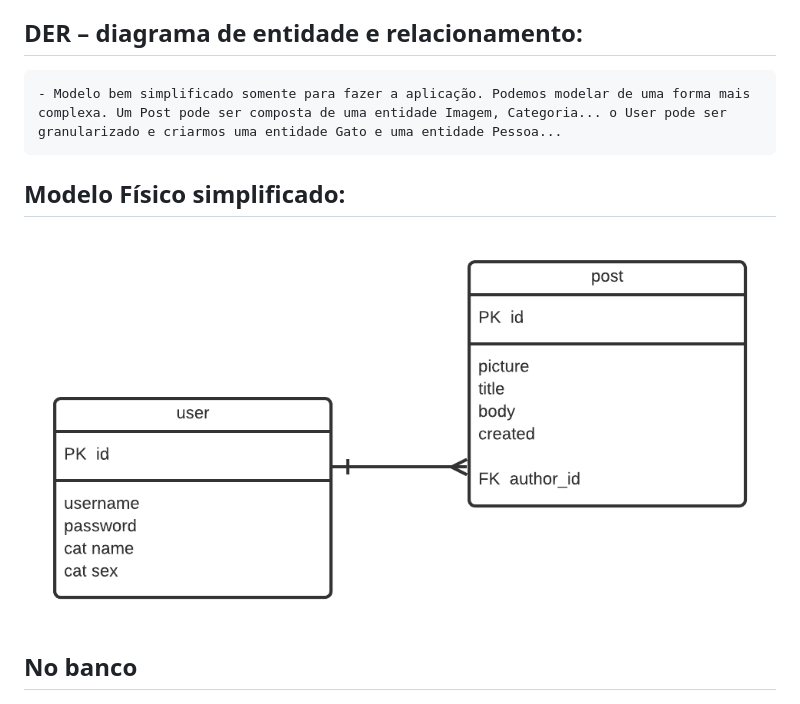
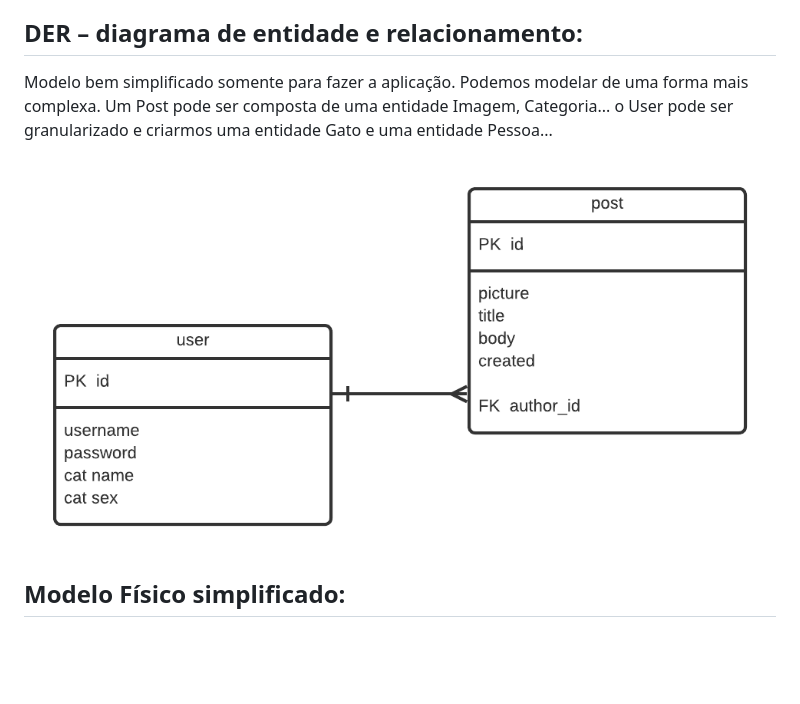
Before and after one commit to pauloh-alc/cats_blog, a Markdown page: README.md, the part around the change. Rendered like a GitHub page; blank space fills up the shorter version.

Commit message:
atualizando readme

```diff
--- a/README.md
+++ b/README.md
@@ -29,12 +29,11 @@ Aqui estão os requisitos bem gerais para o Cats Blog:
 
 
 ## DER – diagrama de entidade e relacionamento:
-    - Modelo bem simplificado somente para fazer a aplicação. Podemos modelar de uma forma mais complexa. Um Post pode ser composta de uma entidade Imagem, Categoria... o User pode ser granularizado e criarmos uma entidade Gato e uma entidade Pessoa...
+Modelo bem simplificado somente para fazer a aplicação. Podemos modelar de uma forma mais complexa. Um Post pode ser composta de uma entidade Imagem, Categoria... o User pode ser granularizado e criarmos uma entidade Gato e uma entidade Pessoa...
+
+![Screenshot](img/der.png)
 
 ## Modelo Físico simplificado:
-![Screenshot](img/der.png)
-
-## No banco
 ![Screenshot](img/relacionamento-banco.png)
 
 ## Instalação e Uso (COM DOCKER e DOCKER COMPOSE)
```
